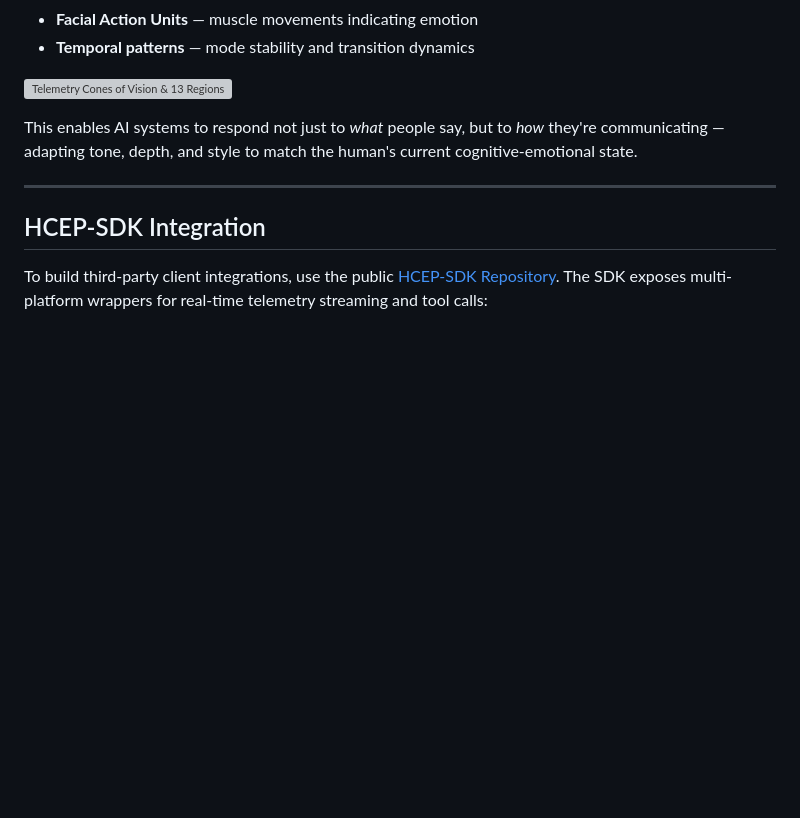
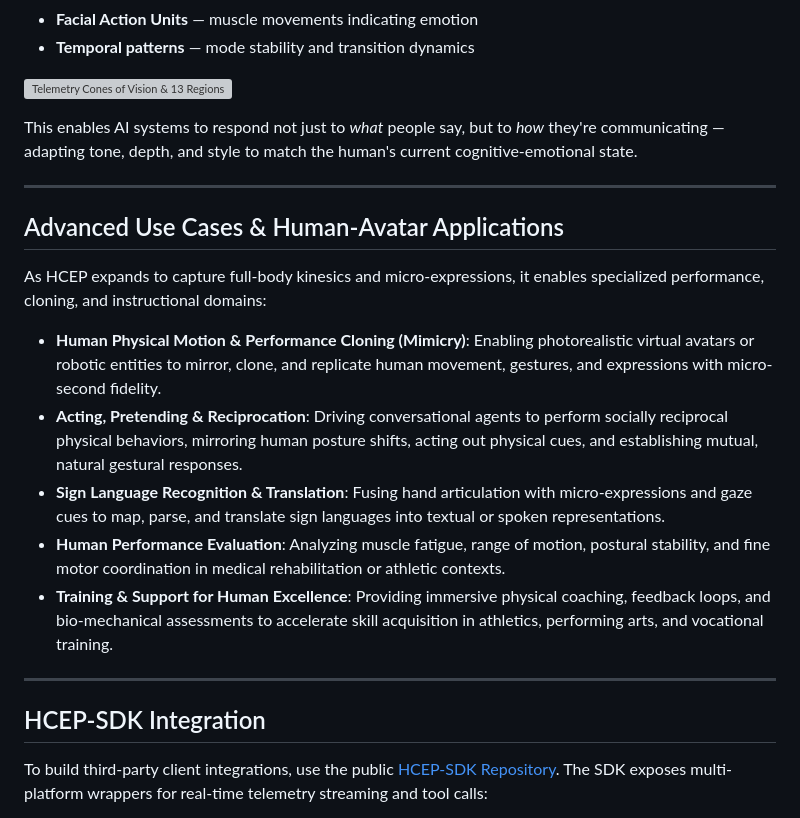
Before and after one commit to kirklasalle/HCEP, a Markdown page: README.md, the part around the change. Drawn GitHub-style; blank space fills up the shorter version; grey boxes are pictures that could not be loaded.

Commit message:
docs: Add Advanced Use Cases & Human-Avatar Applications section to README.md

```diff
--- a/README.md
+++ b/README.md
@@ -296,6 +296,18 @@ This enables AI systems to respond not just to *what* people say, but to *how* t
 
 ---
 
+## Advanced Use Cases & Human-Avatar Applications
+
+As HCEP expands to capture full-body kinesics and micro-expressions, it enables specialized performance, cloning, and instructional domains:
+
+- **Human Physical Motion & Performance Cloning (Mimicry)**: Enabling photorealistic virtual avatars or robotic entities to mirror, clone, and replicate human movement, gestures, and expressions with micro-second fidelity.
+- **Acting, Pretending & Reciprocation**: Driving conversational agents to perform socially reciprocal physical behaviors, mirroring human posture shifts, acting out physical cues, and establishing mutual, natural gestural responses.
+- **Sign Language Recognition & Translation**: Fusing hand articulation with micro-expressions and gaze cues to map, parse, and translate sign languages into textual or spoken representations.
+- **Human Performance Evaluation**: Analyzing muscle fatigue, range of motion, postural stability, and fine motor coordination in medical rehabilitation or athletic contexts.
+- **Training & Support for Human Excellence**: Providing immersive physical coaching, feedback loops, and bio-mechanical assessments to accelerate skill acquisition in athletics, performing arts, and vocational training.
+
+---
+
 ## HCEP-SDK Integration
 
 To build third-party client integrations, use the public [HCEP-SDK Repository](https://github.com/kirklasalle/HCEP-SDK). The SDK exposes multi-platform wrappers for real-time telemetry streaming and tool calls:
```
